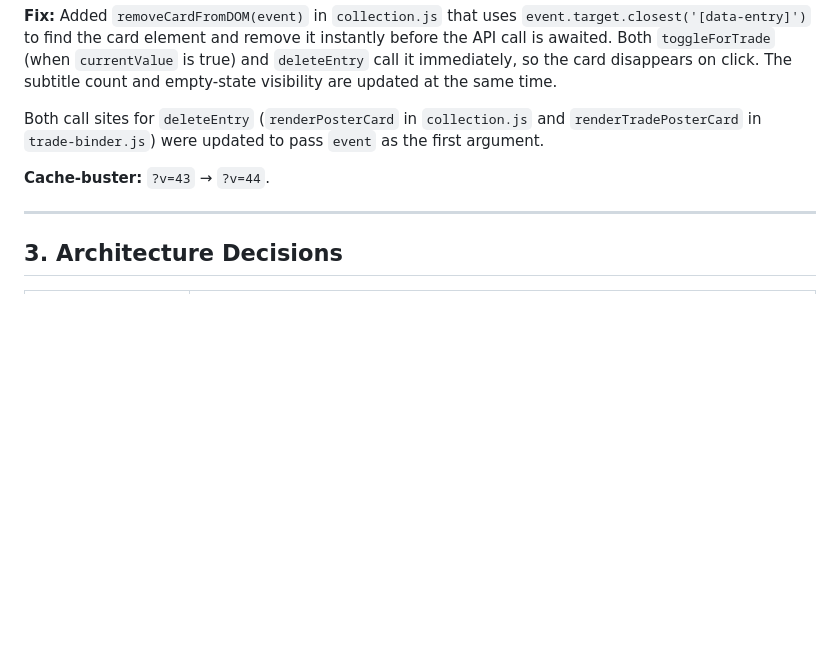
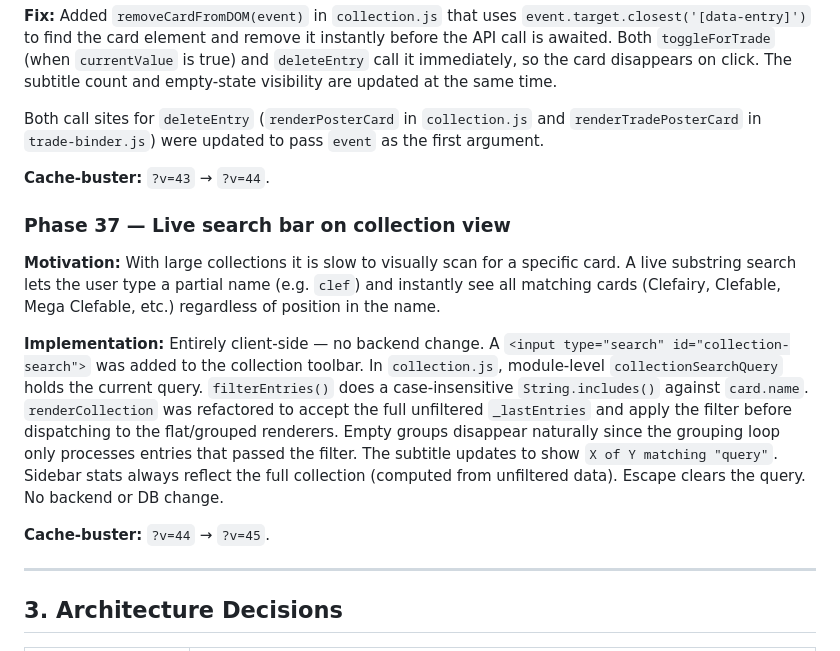
Before and after one commit to ej22/pokemon-tcg-tracker, a Markdown page: HANDOVER.md, the part around the change. Drawn GitHub-style; blank space fills up the shorter version.

Commit message:
docs: add Phase 37 to HANDOVER.md
Co-Authored-By: Claude Sonnet 4.6 <noreply@anthropic.com>

```diff
--- a/HANDOVER.md
+++ b/HANDOVER.md
@@ -796,6 +796,14 @@ Both call sites for `deleteEntry` (`renderPosterCard` in `collection.js` and `re
 
 **Cache-buster:** `?v=43` → `?v=44`.
 
+### Phase 37 — Live search bar on collection view
+
+**Motivation:** With large collections it is slow to visually scan for a specific card. A live substring search lets the user type a partial name (e.g. `clef`) and instantly see all matching cards (Clefairy, Clefable, Mega Clefable, etc.) regardless of position in the name.
+
+**Implementation:** Entirely client-side — no backend change. A `<input type="search" id="collection-search">` was added to the collection toolbar. In `collection.js`, module-level `collectionSearchQuery` holds the current query. `filterEntries()` does a case-insensitive `String.includes()` against `card.name`. `renderCollection` was refactored to accept the full unfiltered `_lastEntries` and apply the filter before dispatching to the flat/grouped renderers. Empty groups disappear naturally since the grouping loop only processes entries that passed the filter. The subtitle updates to show `X of Y matching "query"`. Sidebar stats always reflect the full collection (computed from unfiltered data). Escape clears the query. No backend or DB change.
+
+**Cache-buster:** `?v=44` → `?v=45`.
+
 ---
 
 ## 3. Architecture Decisions
```
